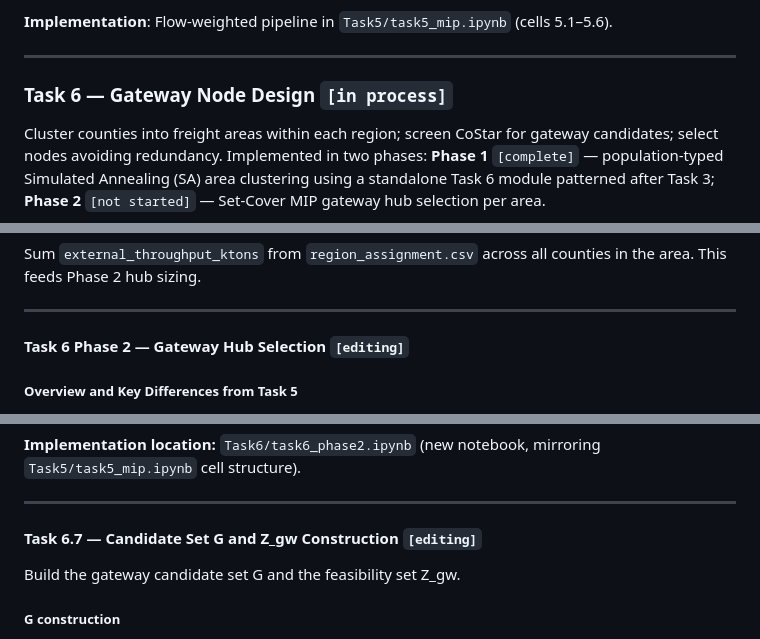
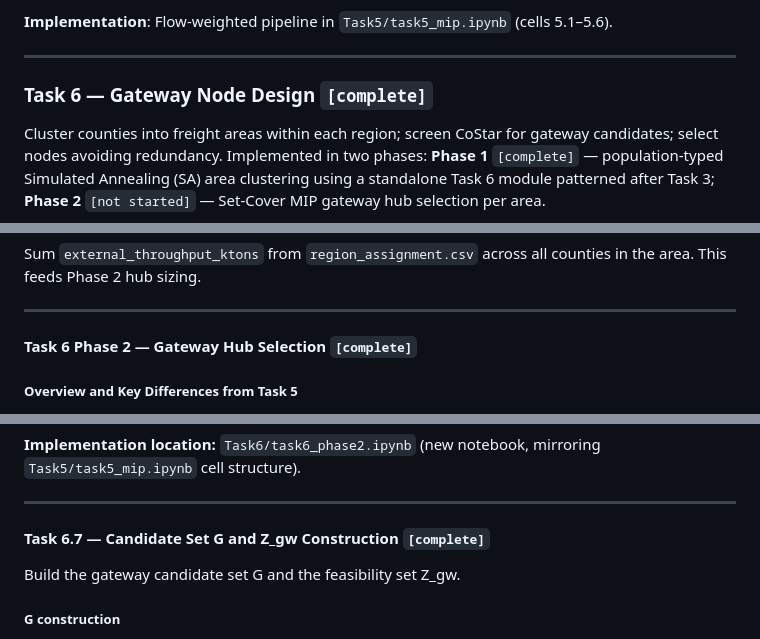
Before and after one commit to TIH233/ISYE6339_Case2, a Markdown page: Doc/Task.md, 3 parts joined by grey strips. GitHub-like rendering.

Commit message:
Task 6 — Mark all subtasks [complete], top-level tag [complete]
Co-Authored-By: Claude Sonnet 4.6 <noreply@anthropic.com>

```diff
--- a/Doc/Task.md
+++ b/Doc/Task.md
@@ -427,7 +427,7 @@ Produce the final map, network diagram, and tabular outputs for Task 5 reporting
 
 ---
 
-### Task 6 — Gateway Node Design `[in process]`
+### Task 6 — Gateway Node Design `[complete]`
 
 Cluster counties into freight areas within each region; screen CoStar for gateway candidates; select nodes avoiding redundancy. Implemented in two phases: **Phase 1** `[complete]` — population-typed Simulated Annealing (SA) area clustering using a standalone Task 6 module patterned after Task 3; **Phase 2** `[not started]` — Set-Cover MIP gateway hub selection per area.
 
@@ -691,7 +691,7 @@ Sum `external_throughput_ktons` from `region_assignment.csv` across all counties
 
 ---
 
-#### Task 6 Phase 2 — Gateway Hub Selection `[editing]`
+#### Task 6 Phase 2 — Gateway Hub Selection `[complete]`
 
 ##### Overview and Key Differences from Task 5
 
@@ -723,7 +723,7 @@ Apply a single global Set-Cover MIP for gateway hub selection across all 132 are
 
 ---
 
-#### Task 6.7 — Candidate Set G and Z_gw Construction `[editing]`
+#### Task 6.7 — Candidate Set G and Z_gw Construction `[complete]`
 
 Build the gateway candidate set G and the feasibility set Z_gw.
 
```
Also changed, not shown: other parts of Doc/Task.md (+5 -5 lines).
